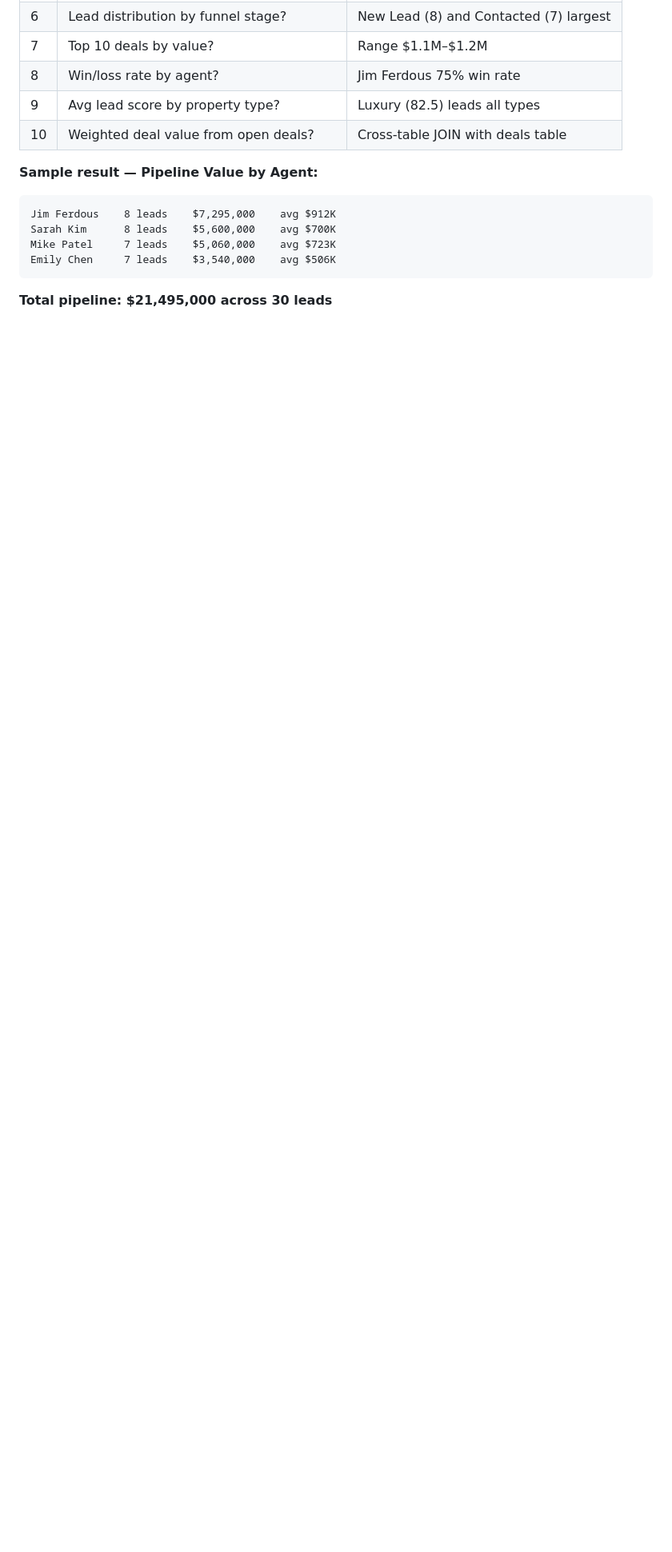
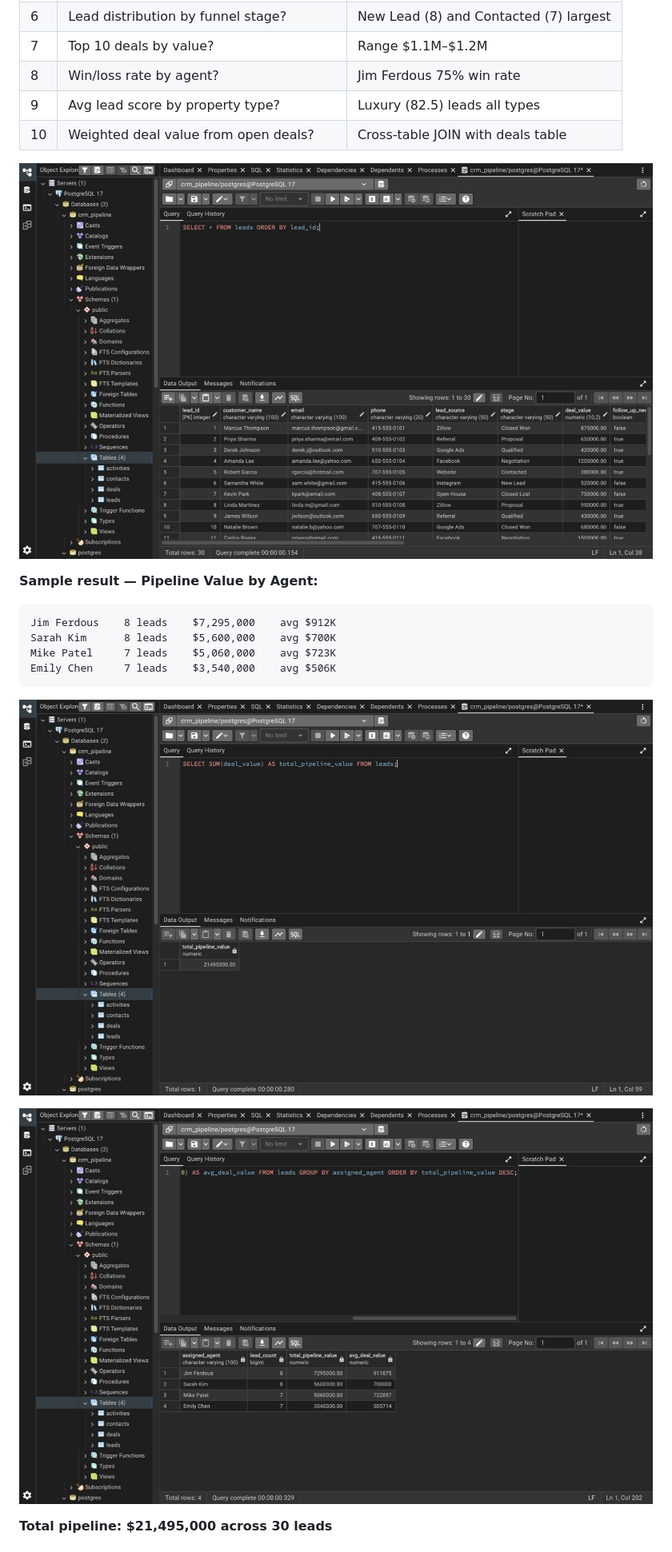
Before and after one commit to jimdous/crm-pipeline-project, a Markdown page: README.md, the part around one of its changes. Shown at 80% size. Rendered like a GitHub page; blank space fills up the shorter version.

````diff
--- a/README.md
+++ b/README.md
@@ -122,6 +130,8 @@ All queries are in [`/sql/sql_queries.sql`](sql/sql_queries.sql).
 | 9 | Avg lead score by property type? | Luxury (82.5) leads all types |
 | 10 | Weighted deal value from open deals? | Cross-table JOIN with deals table |
 
+![Leads Table Query Result](screenshots/04_leads_table.jpg)
+
 **Sample result — Pipeline Value by Agent:**
 ```
 Jim Ferdous    8 leads    $7,295,000    avg $912K
@@ -130,4 +140,8 @@ Mike Patel     7 leads    $5,060,000    avg $723K
 Emily Chen     7 leads    $3,540,000    avg $506K
 ```
 
+![Pipeline Value Query](screenshots/05_pipeline_value.jpg)
+
+![Agent Performance Query](screenshots/07_agent_performance.jpg)
+
 **Total pipeline: $21,495,000 across 30 leads**
````
Also changed, not shown: other parts of README.md (+24 -14 lines).
